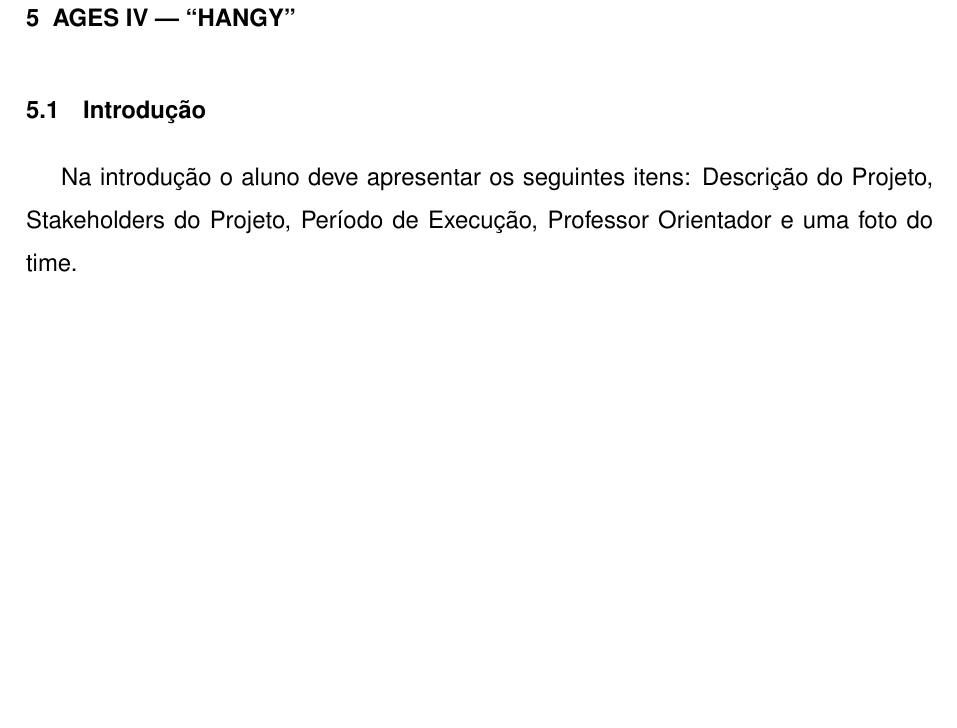
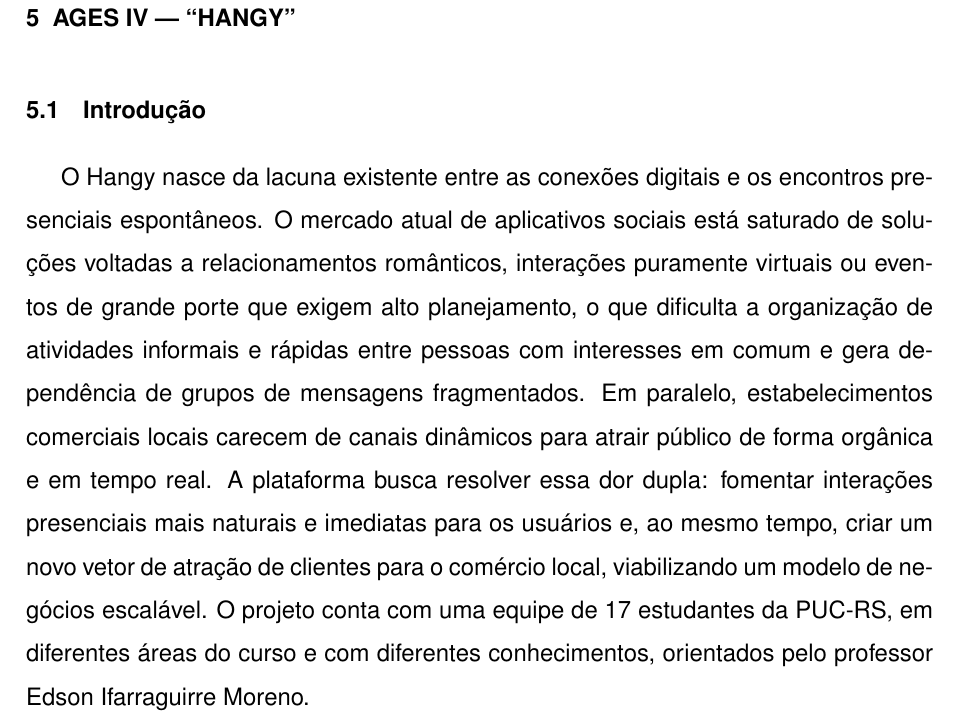
Before and after one commit to StefanoDPCarraro/relatorio-ages-tex, a LaTeX thesis (main.tex, which reads conteudo/5 - ages IV/conteudo/1 - introducao.tex): part of page 90 of 107, cut so that both start at the same text, the shorter picture padded with empty space. Compiled offline with pdfLaTeX.

Commit message:
add intro ages 4

```diff
--- a/conteudo/5 - ages IV/conteudo/1 - introducao.tex
+++ b/conteudo/5 - ages IV/conteudo/1 - introducao.tex
@@ -1,5 +1,13 @@
 \section[Introdução]{Introdução}
 
-  Na introdução o aluno deve apresentar os seguintes itens: Descrição do Projeto,
-Stakeholders do Projeto, Período de Execução, Professor Orientador e uma foto do
-time.
+  O Hangy nasce da lacuna existente entre as conexões digitais e os encontros presenciais
+espontâneos. O mercado atual de aplicativos sociais está saturado de soluções voltadas a
+relacionamentos românticos, interações puramente virtuais ou eventos de grande porte que exigem
+alto planejamento, o que dificulta a organização de atividades informais e rápidas entre pessoas
+com interesses em comum e gera dependência de grupos de mensagens fragmentados. Em paralelo,
+estabelecimentos comerciais locais carecem de canais dinâmicos para atrair público de forma
+orgânica e em tempo real. A plataforma busca resolver essa dor dupla: fomentar interações
+presenciais mais naturais e imediatas para os usuários e, ao mesmo tempo, criar um novo vetor de
+atração de clientes para o comércio local, viabilizando um modelo de negócios escalável.
+  O projeto conta com uma equipe de 17 estudantes da PUC-RS, em diferentes áreas do curso e com
+diferentes conhecimentos, orientados pelo professor Edson Ifarraguirre Moreno.
```
